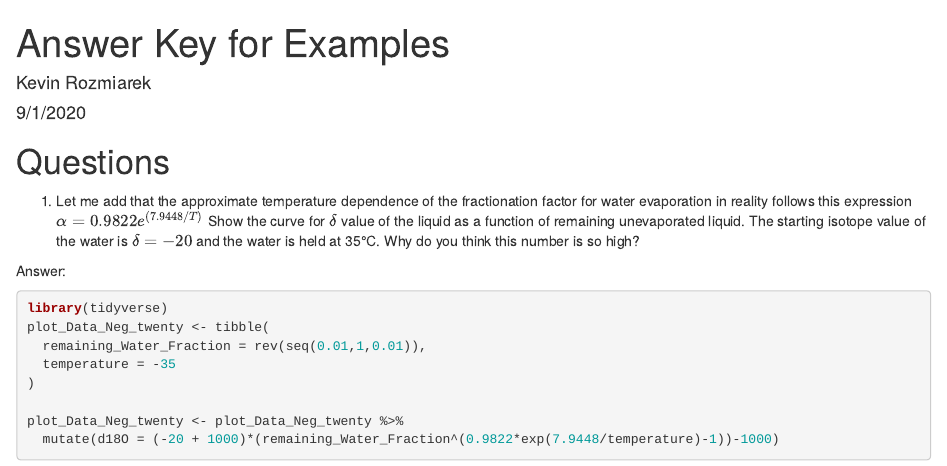
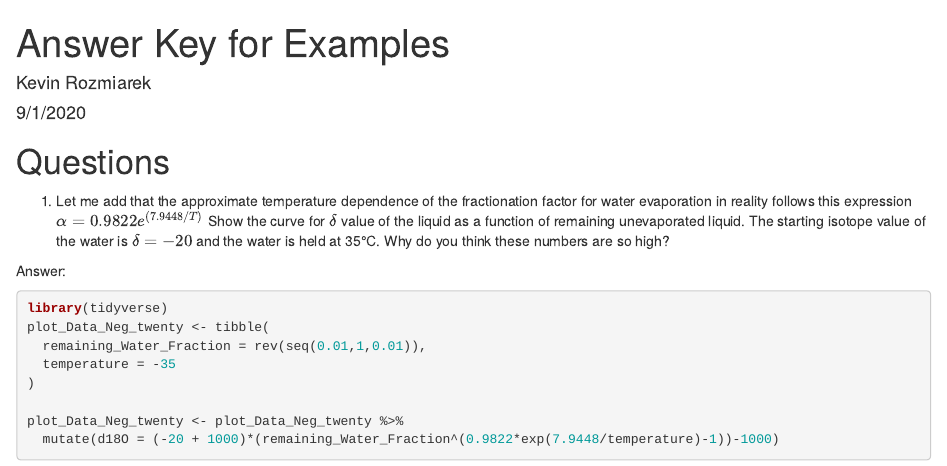
Before and after one commit to CUB-Computational-Tools/2020-ps-KevRozmiarek, an R Markdown document (Answer Key for Examples.Rmd): the page in a window 1100 px wide, from its top. Rendered offline with R 4.5, knitr and Pandoc, with nearby package versions.

Commit message:
changing a question

```diff
--- a/Answer Key for Examples.Rmd
+++ b/Answer Key for Examples.Rmd
@@ -7,7 +7,7 @@ output: html_document
 
 # Questions
 
-1. Let me add that the approximate temperature dependence of the fractionation factor for water evaporation in reality follows this expression $\alpha = 0.9822e^{(7.9448 /T)}$ Show the curve for $\delta$ value of the liquid as a function of remaining unevaporated liquid. The starting isotope value of the water is $\delta = -20$ and the water is held at 35°C. Why do you think this number is so high?
+1. Let me add that the approximate temperature dependence of the fractionation factor for water evaporation in reality follows this expression $\alpha = 0.9822e^{(7.9448 /T)}$ Show the curve for $\delta$ value of the liquid as a function of remaining unevaporated liquid. The starting isotope value of the water is $\delta = -20$ and the water is held at 35°C. Why do you think these numbers are so high?
 
 Answer:
 
```
Also changed, not shown: Isotopes.Rmd (+1 -1 lines).
